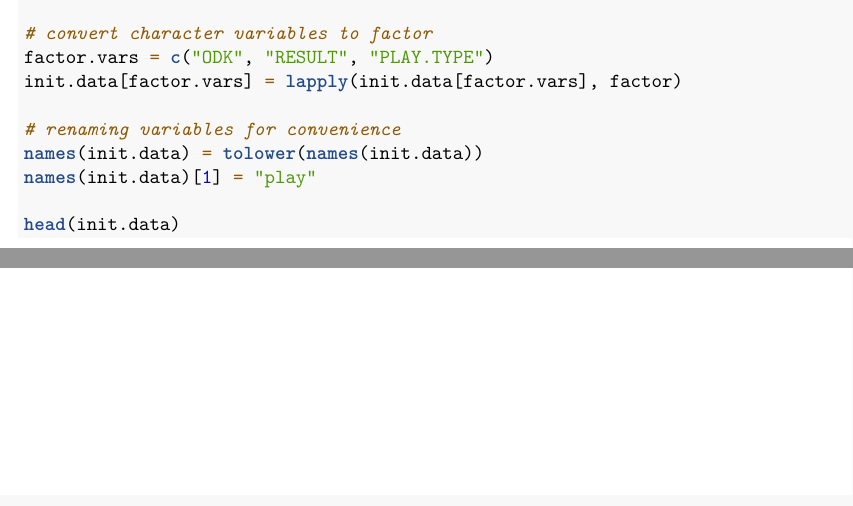
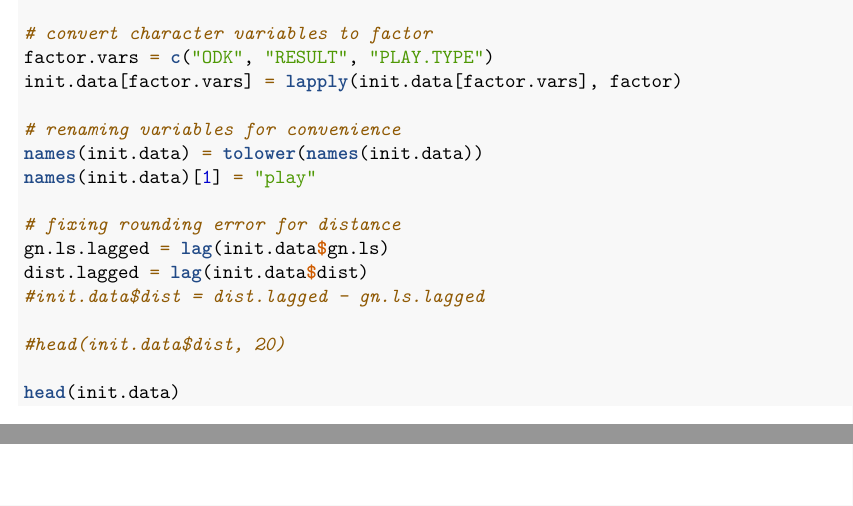
Before and after one commit to marionhaney/36-493-football, an R Markdown document (Data Cleaning.Rmd): two parts of pages 1 and 2 of 2, joined at a grey line, cut so that both start at the same text. Rendered offline with R 4.5, knitr and Pandoc, then LaTeX, with nearby package versions.

Commit message:
Began fixing distance rounding error

````diff
--- a/Data Cleaning.Rmd
+++ b/Data Cleaning.Rmd
@@ -22,6 +22,13 @@ init.data[factor.vars] = lapply(init.data[factor.vars], factor)
 # renaming variables for convenience
 names(init.data) = tolower(names(init.data))
 names(init.data)[1] = "play"
+
+# fixing rounding error for distance
+gn.ls.lagged = lag(init.data$gn.ls)
+dist.lagged = lag(init.data$dist)
+#init.data$dist = dist.lagged - gn.ls.lagged
+
+#head(init.data$dist, 20)
 
 head(init.data)
 ```
````
